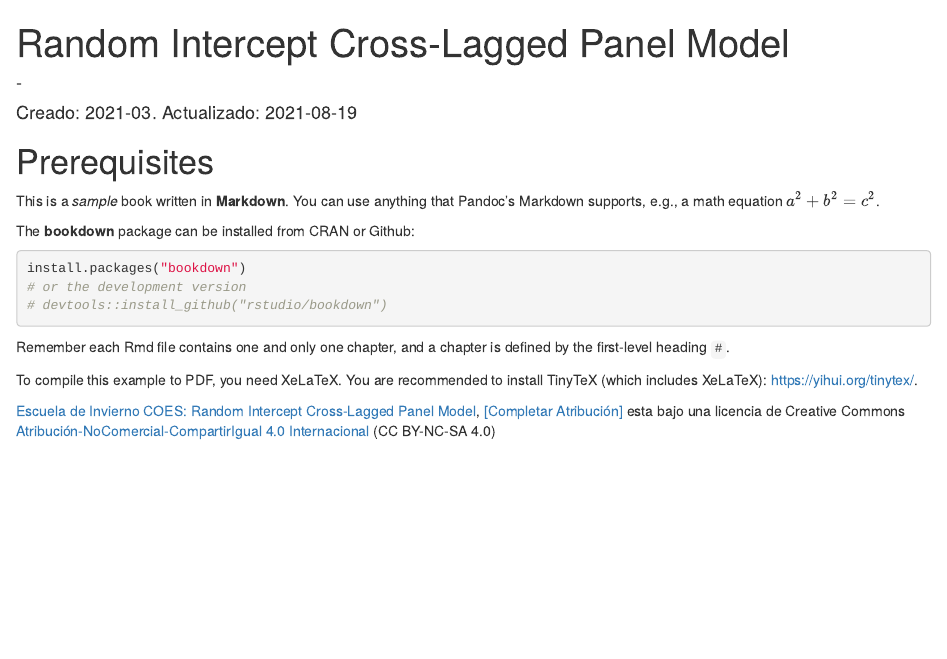
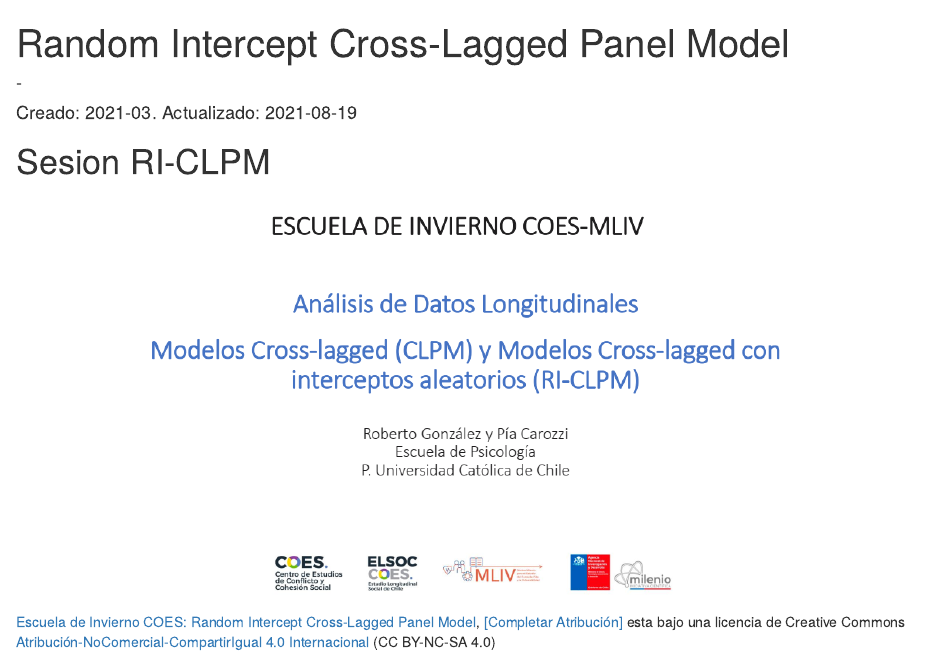
Before and after one commit to pjcarozzi/riclpm, an R Markdown document (bookdown/index.Rmd): the page in a window 1100 px wide, from its top. Rendered offline with R 4.5, knitr and Pandoc, with nearby package versions; drawn as R Markdown's standard HTML page in place of the format the file asks for.

Commit message:
practica 2

````diff
--- a/bookdown/index.Rmd
+++ b/bookdown/index.Rmd
@@ -17,30 +17,13 @@
 urlcolor: blue
 monofont: Source Code Pro
 monofontoptions: Scale=0.7
-description: "This is a minimal example of using the bookdown package to write a book. The output format for this example is bookdown::gitbook."
+description: " "
 ---
 
-# Prerequisites {-}
+# Sesion RI-CLPM {-}
 
-This is a _sample_ book written in **Markdown**. You can use anything that Pandoc's Markdown supports, e.g., a math equation $a^2 + b^2 = c^2$.
-
-The **bookdown** package can be installed from CRAN or Github:
-
-```{r eval=FALSE}
-install.packages("bookdown")
-# or the development version
-# devtools::install_github("rstudio/bookdown")
-```
-
-Remember each Rmd file contains one and only one chapter, and a chapter is defined by the first-level heading `#`.
-
-To compile this example to PDF, you need XeLaTeX. You are recommended to install TinyTeX (which includes XeLaTeX): <https://yihui.org/tinytex/>.
-
-```{r include=FALSE}
-# automatically create a bib database for R packages
-knitr::write_bib(c(
-  .packages(), 'bookdown', 'knitr', 'rmarkdown'
-), 'packages.bib')
+```{r portada, echo=FALSE, fig.align='center', fig.asp=.75, out.width='80%'}
+knitr::include_graphics("images/portada.png")
 ```
 
 <p xmlns:dct="http://purl.org/dc/terms/" xmlns:cc="http://creativecommons.org/ns#"><a rel="cc:attributionURL" href="www.completar.com"><span rel="dct:title">Escuela de Invierno COES: Random Intercept Cross-Lagged Panel Model</span></a>, <a rel="cc:attributionURL" href="mailto:pjcarozzi@uc.cl"><span rel="cc:attributionName">[Completar Atribución]</span></a> esta bajo una licencia de Creative Commons <a href="https://creativecommons.org/licenses/by-nc-sa/4.0/deed.es">Atribución-NoComercial-CompartirIgual 4.0 Internacional</a> (CC BY-NC-SA 4.0) </p> <p align="center"><a href="https://creativecommons.org/licenses/by-nc-sa/4.0/deed.es"><img style="height:22px!important;margin-left: 3px;vertical-align:text-bottom;" src="https://search.creativecommons.org/static/img/cc_icon.svg" /><img  style="height:22px!important;margin-left: 3px;vertical-align:text-bottom;" src="https://search.creativecommons.org/static/img/cc-by_icon.svg" /><img  style="height:22px!important;margin-left: 3px;vertical-align:text-bottom;" src="https://search.creativecommons.org/static/img/cc-nc_icon.svg" /><img  style="height:22px!important;margin-left: 3px;vertical-align:text-bottom;" src="https://search.creativecommons.org/static/img/cc-sa_icon.svg" /></a></p>
````
Also changed, not shown: bookdown/01-modelo.Rmd (+3 -1 lines), bookdown/02-estimacion.Rmd (+12 -0 lines), bookdown/images/RICLPM_resultados.png, bookdown/images/portada.png (added), docs/reference-keys.txt, docs/search_index.json, 18 other files.
